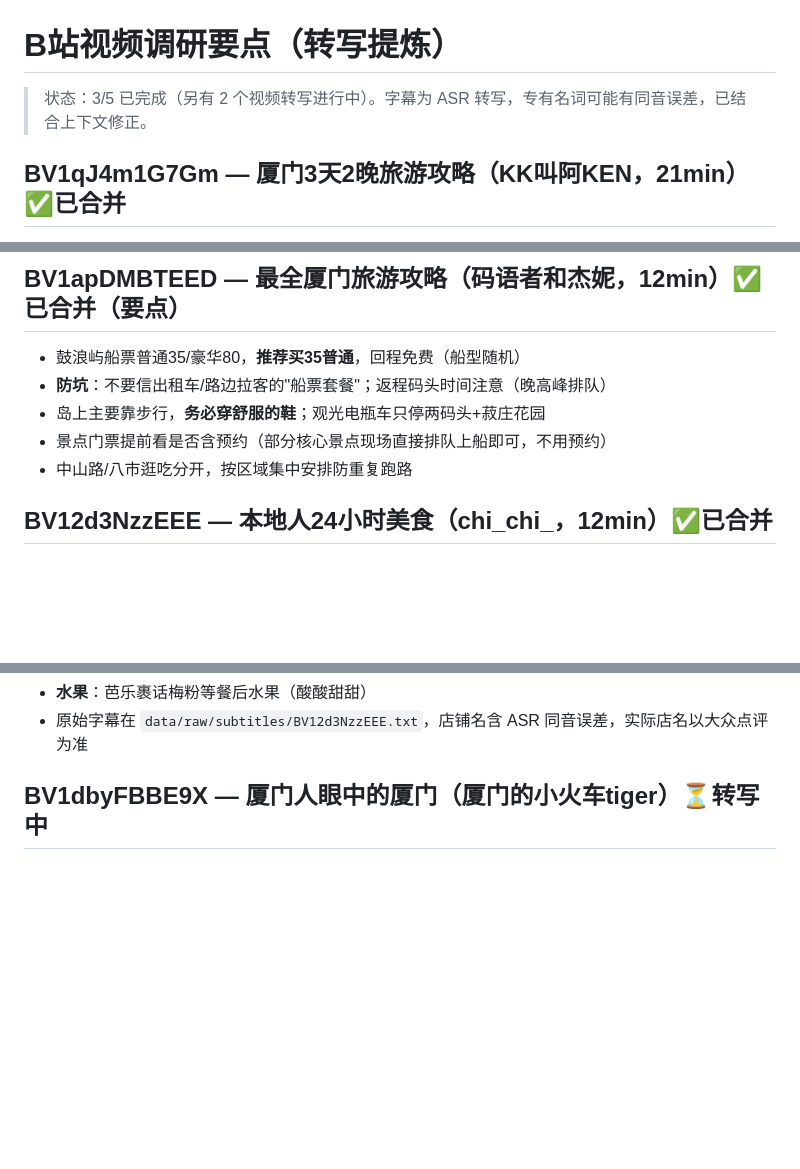
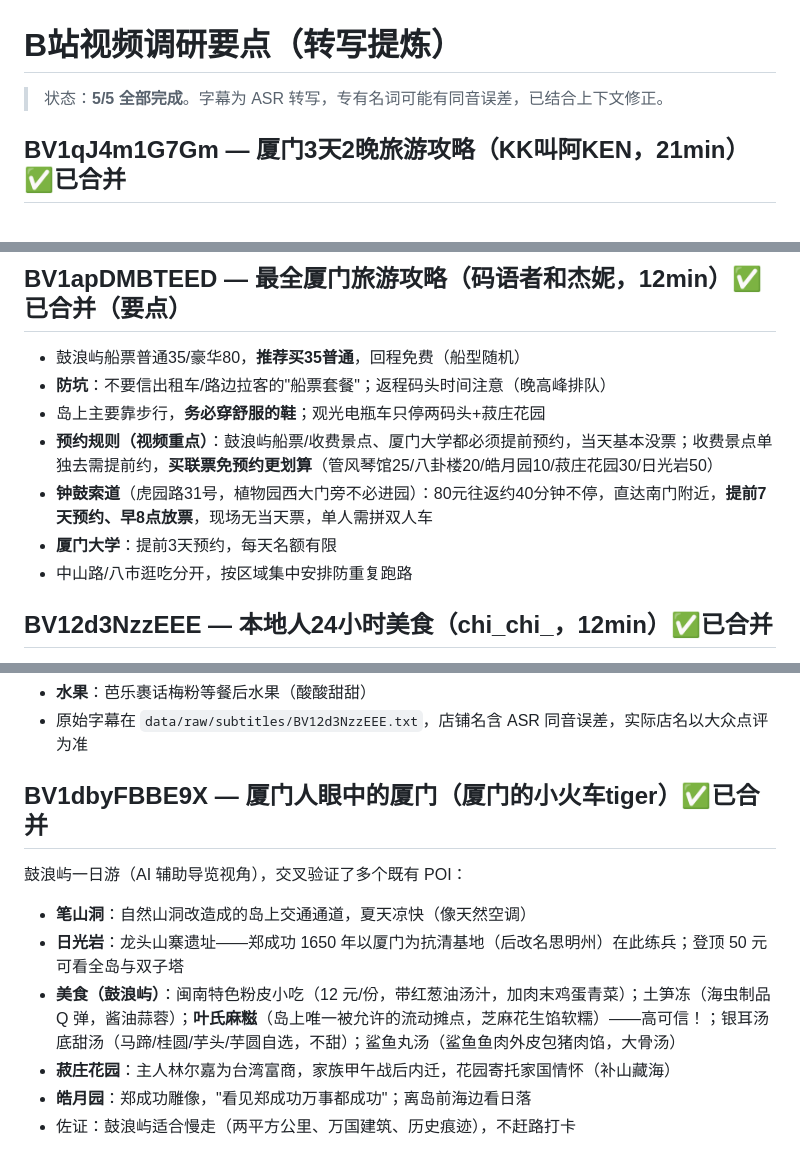
Before and after one commit to wakuwaku-prog/travel-site, a Markdown page: data/research/bilibili_notes.md, 3 parts joined by grey strips. GitHub-like rendering; blank space fills up the shorter version.

Commit message:
docs: 攻略 v3 最终版（B站5/5全部合并，鼓浪屿历史线/叶氏麻糍/鲨鱼丸汤等）

```diff
--- a/data/research/bilibili_notes.md
+++ b/data/research/bilibili_notes.md
@@ -1,6 +1,6 @@
 # B站视频调研要点（转写提炼）
 
-> 状态：3/5 已完成（另有 2 个视频转写进行中）。字幕为 ASR 转写，专有名词可能有同音误差，已结合上下文修正。
+> 状态：**5/5 全部完成**。字幕为 ASR 转写，专有名词可能有同音误差，已结合上下文修正。
 
 ## BV1qJ4m1G7Gm — 厦门3天2晚旅游攻略（KK叫阿KEN，21min）✅已合并
 - **D1 建议**：中山路（1.2km骑楼街，老虎城4楼天台拍全景10元/中华城免费）→ 八市（水产市场看热闹，海鲜加工慎重）→ 地铁1号线集美学村（龙舟池/南堤公园/鳌园/嘉庚公园+纪念馆/集美大社/嘉庚故居/归来园/集美中学）→ 十里长堤日落+夜市+免费乐队
@@ -23,7 +23,9 @@
 - 鼓浪屿船票普通35/豪华80，**推荐买35普通**，回程免费（船型随机）
 - **防坑**：不要信出租车/路边拉客的"船票套餐"；返程码头时间注意（晚高峰排队）
 - 岛上主要靠步行，**务必穿舒服的鞋**；观光电瓶车只停两码头+菽庄花园
-- 景点门票提前看是否含预约（部分核心景点现场直接排队上船即可，不用预约）
+- **预约规则（视频重点）**：鼓浪屿船票/收费景点、厦门大学都必须提前预约，当天基本没票；收费景点单独去需提前约，**买联票免预约更划算**（管风琴馆25/八卦楼20/皓月园10/菽庄花园30/日光岩50）
+- **钟鼓索道**（虎园路31号，植物园西大门旁不必进园）：80元往返约40分钟不停，直达南门附近，**提前7天预约、早8点放票**，现场无当天票，单人需拼双人车
+- **厦门大学**：提前3天预约，每天名额有限
 - 中山路/八市逛吃分开，按区域集中安排防重复跑路
 
 ## BV12d3NzzEEE — 本地人24小时美食（chi_chi_，12min）✅已合并
@@ -35,4 +37,11 @@
 - **水果**：芭乐裹话梅粉等餐后水果（酸酸甜甜）
 - 原始字幕在 `data/raw/subtitles/BV12d3NzzEEE.txt`，店铺名含 ASR 同音误差，实际店名以大众点评为准
 
-## BV1dbyFBBE9X — 厦门人眼中的厦门（厦门的小火车tiger）⏳转写中
+## BV1dbyFBBE9X — 厦门人眼中的厦门（厦门的小火车tiger）✅已合并
+鼓浪屿一日游（AI 辅助导览视角），交叉验证了多个既有 POI：
+- **笔山洞**：自然山洞改造成的岛上交通通道，夏天凉快（像天然空调）
+- **日光岩**：龙头山寨遗址——郑成功 1650 年以厦门为抗清基地（后改名思明州）在此练兵；登顶 50 元可看全岛与双子塔
+- **美食（鼓浪屿）**：闽南特色粉皮小吃（12 元/份，带红葱油汤汁，加肉末鸡蛋青菜）；土笋冻（海虫制品 Q 弹，酱油蒜蓉）；**叶氏麻糍**（岛上唯一被允许的流动摊点，芝麻花生馅软糯）——高可信！；银耳汤底甜汤（马蹄/桂圆/芋头/芋圆自选，不甜）；鲨鱼丸汤（鲨鱼鱼肉外皮包猪肉馅，大骨汤）
+- **菽庄花园**：主人林尔嘉为台湾富商，家族甲午战后内迁，花园寄托家国情怀（补山藏海）
+- **皓月园**：郑成功雕像，"看见郑成功万事都成功"；离岛前海边看日落
+- 佐证：鼓浪屿适合慢走（两平方公里、万国建筑、历史痕迹），不赶路打卡
```
Also changed, not shown: guides/厦门-xiamen-攻略.md (+9 -9 lines).
